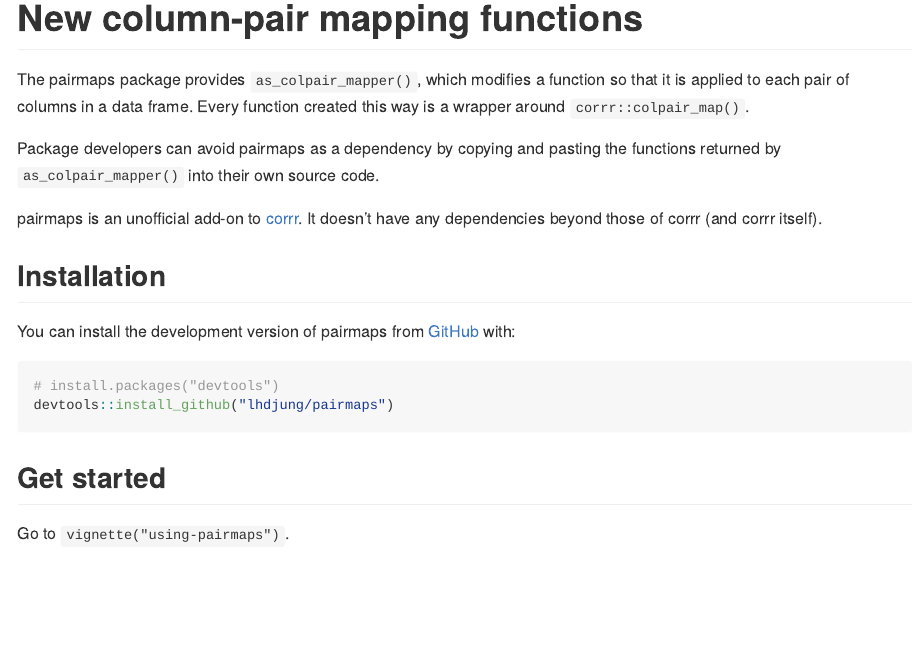
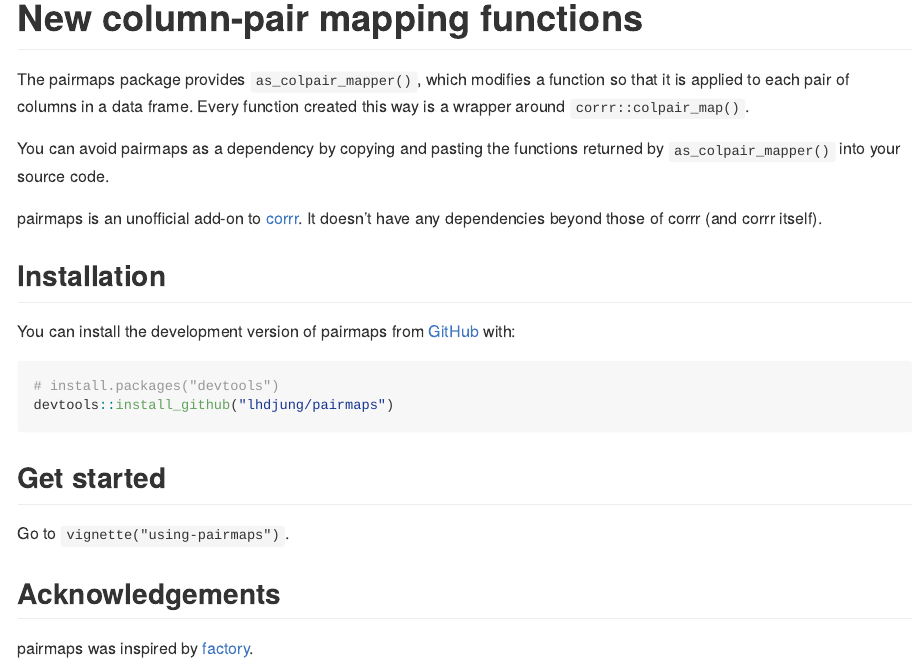
Before and after one commit to lhdjung/pairmaps, an R Markdown document (README.Rmd): the page in a window 1100 px wide, from its top. The pictures show the output file README.md that the author committed with the source, drawn offline in the style of GitHub; badge pictures from the web are left out.

Commit message:
add acknowledgements section in README

```diff
--- a/README.Rmd
+++ b/README.Rmd
@@ -28,7 +28,7 @@ devtools::load_all(".")
 
 The pairmaps package provides `as_colpair_mapper()`, which modifies a function so that it is applied to each pair of columns in a data frame. Every function created this way is a wrapper around `corrr::colpair_map()`.
 
-Package developers can avoid pairmaps as a dependency by copying and pasting the functions returned by `as_colpair_mapper()` into their own source code.
+You can avoid pairmaps as a dependency by copying and pasting the functions returned by `as_colpair_mapper()` into your source code.
 
 pairmaps is an unofficial add-on to [corrr](https://corrr.tidymodels.org/). It doesn't have any dependencies beyond those of corrr (and corrr itself).
 
@@ -44,3 +44,7 @@ devtools::install_github("lhdjung/pairmaps")
 ## Get started
 
 Go to `vignette("using-pairmaps")`.
+
+## Acknowledgements
+
+pairmaps was inspired by [factory](https://github.com/jonthegeek/factory).
```
Also changed, not shown: README.md.
